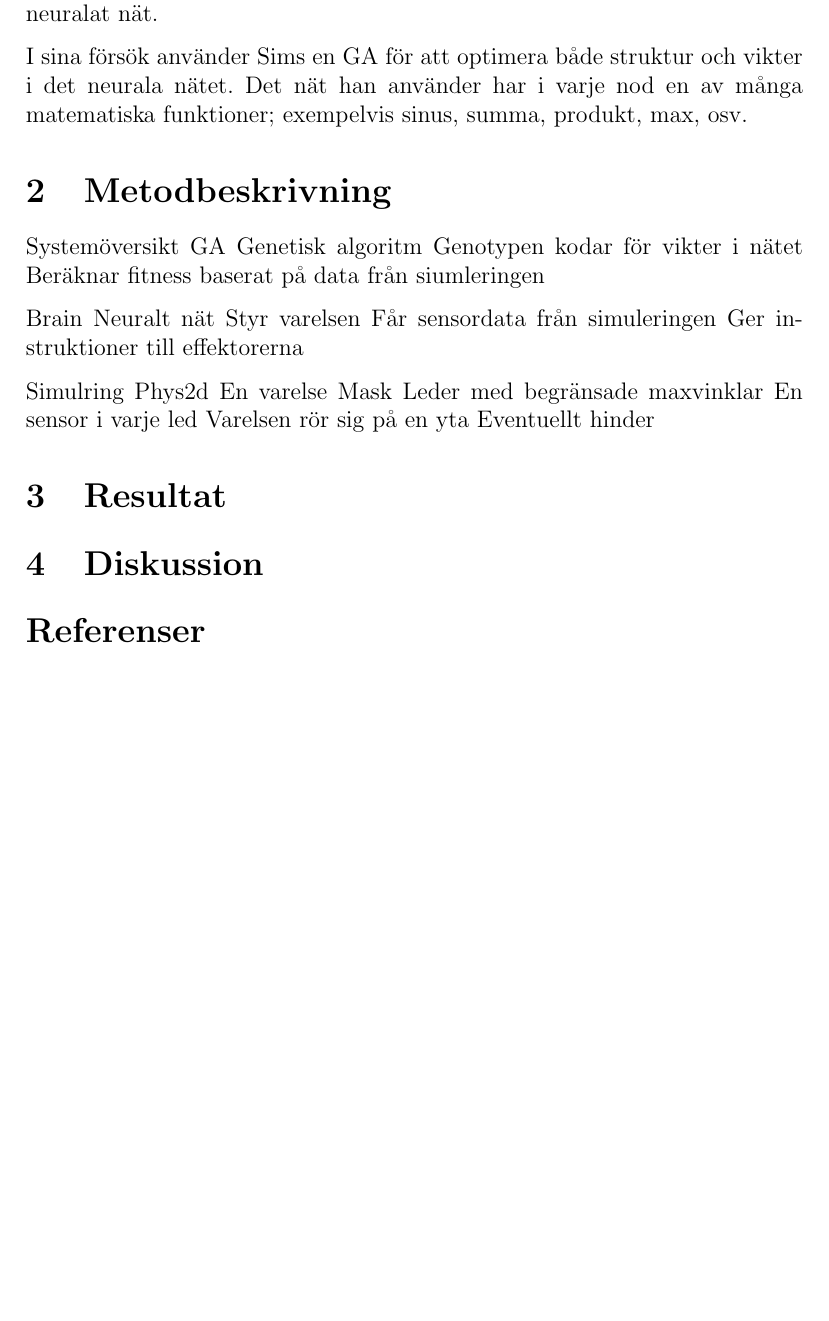
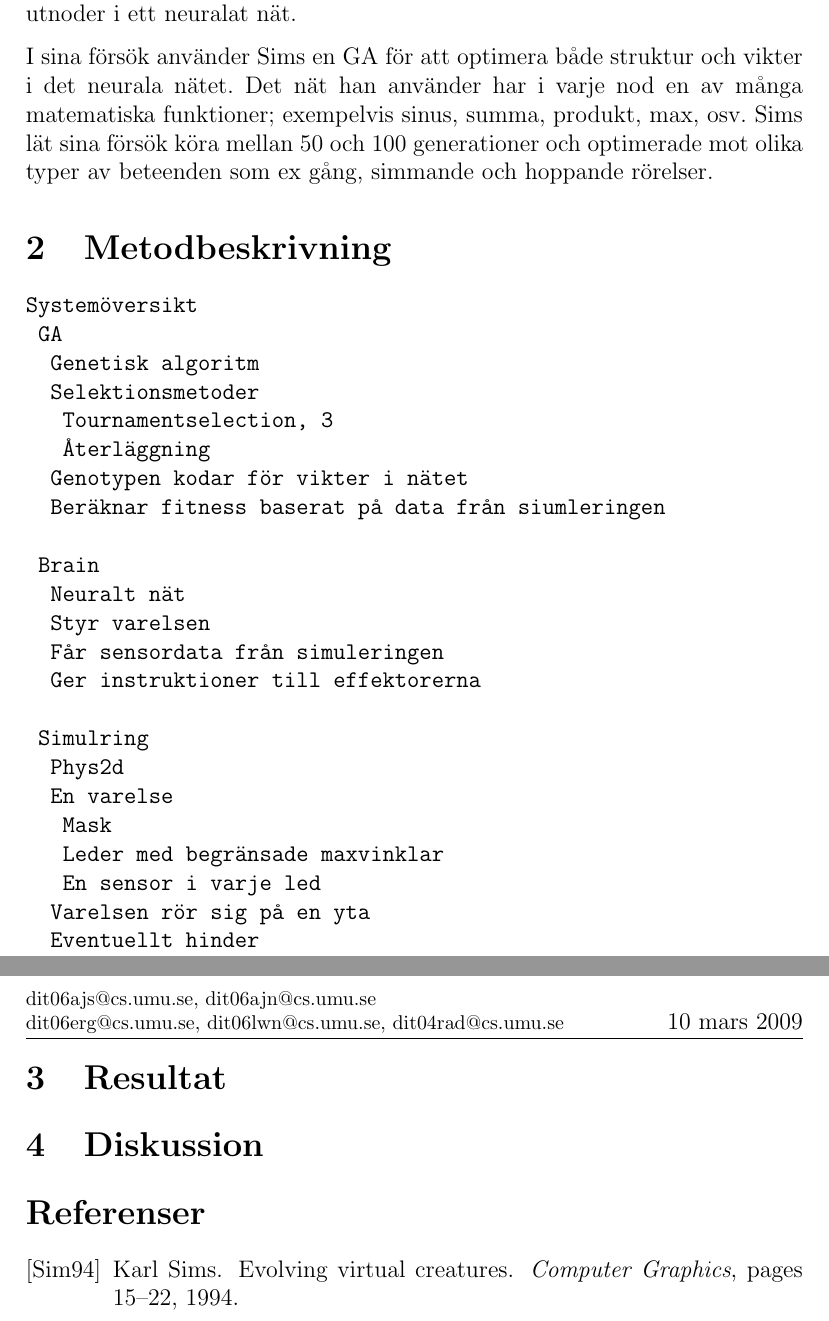
Before and after one commit to blastura/genetic-reanimation, a LaTeX paper (report/report.tex): part of page 5 of 6 before the commit and two parts of pages 5 and 6 of 7 after it, the two joined at a grey line, cut so that both start at the same text, the shorter picture padded with empty space. Compiled offline with pdfLaTeX.

Commit message:
reportstuff

```diff
--- a/report/report.tex
+++ b/report/report.tex
@@ -40,7 +40,7 @@
 
 % vars
 \def\title{Genetisk animation; rörelsemönster i 2D mha neuralt nät och genetisk algoritm}
-\def\preTitle{}
+\def\preTitle{Projekt}
 \def\kurs{Emergenta system, 5DV017}
 
 \def\namn{Andreas Jakobsson}
@@ -133,19 +133,22 @@
 % \cite{flake}
 
 \subsection{Karl Sims}
-Karl Sims utforskar i Evolvig Virtual Creatures både hur varelsers form och deras beteenden kan utvecklas med hjälp av genetiska algoritmer (GA). Varelserna har sensorer och effektorer som är kopplade till in och utnoder i ett neuralat nät.
+Karl Sims utforskar i Evolvig Virtual Creatures \cite{sims} både hur varelsers form och deras beteenden kan utvecklas med hjälp av genetiska algoritmer (GA). Varelserna har sensorer och effektorer som är kopplade till in och utnoder i ett neuralat nät.
 
-I sina försök använder Sims en GA för att optimera både struktur och vikter i det neurala nätet. Det nät han använder har i varje nod en av många matematiska funktioner; exempelvis sinus, summa, produkt, max, osv.
+I sina försök använder Sims en GA för att optimera både struktur och vikter i det neurala nätet. Det nät han använder har i varje nod en av många matematiska funktioner; exempelvis sinus, summa, produkt, max, osv. Sims lät sina försök köra mellan 50 och 100 generationer och optimerade mot olika typer av beteenden som ex gång, simmande och hoppande rörelser.
 
 
 \section{Metodbeskrivning}
 % Metodbeskrivning. Ska beskrivas så utförligt att läsaren ska kunna
 % reproducera ert arbete
 
-
+\begin{verbatim}
 Systemöversikt
 	GA
 		Genetisk algoritm
+		Selektionsmetoder
+			Tournamentselection, 3
+			Återläggning
 		Genotypen kodar för vikter i nätet
 		Beräknar fitness baserat på data från siumleringen
 
```
Also changed, not shown: report/books.bib (+8 -0 lines), report/report.tex (2 more changed lines).
